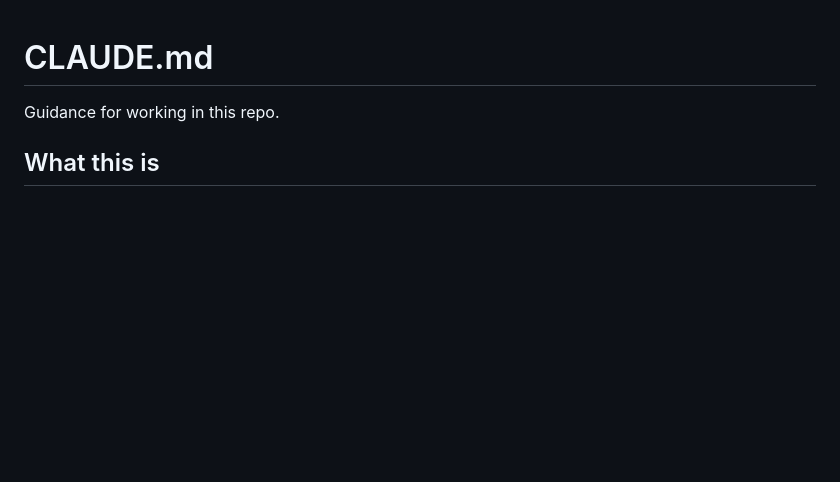
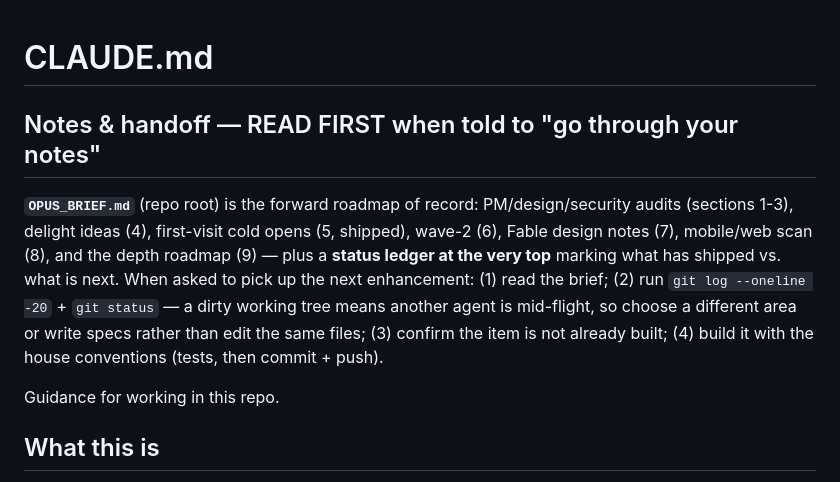
Before and after one commit to kevinli-builds/personal-site, a Markdown page: CLAUDE.md, the part around the change. Rendered like a GitHub page; blank space fills up the shorter version.

```diff
--- a/CLAUDE.md
+++ b/CLAUDE.md
@@ -1,4 +1,14 @@
 # CLAUDE.md
+
+## Notes & handoff — READ FIRST when told to "go through your notes"
+**`OPUS_BRIEF.md`** (repo root) is the forward roadmap of record: PM/design/security
+audits (sections 1-3), delight ideas (4), first-visit cold opens (5, shipped), wave-2 (6),
+Fable design notes (7), mobile/web scan (8), and the depth roadmap (9) — plus a **status
+ledger at the very top** marking what has shipped vs. what is next. When asked to pick up
+the next enhancement: (1) read the brief; (2) run `git log --oneline -20` + `git status` —
+a dirty working tree means another agent is mid-flight, so choose a different area or write
+specs rather than edit the same files; (3) confirm the item is not already built; (4) build
+it with the house conventions (tests, then commit + push).
 
 Guidance for working in this repo.
 
```
Also changed, not shown: OPUS_BRIEF.md (added, +52 -0 lines).
